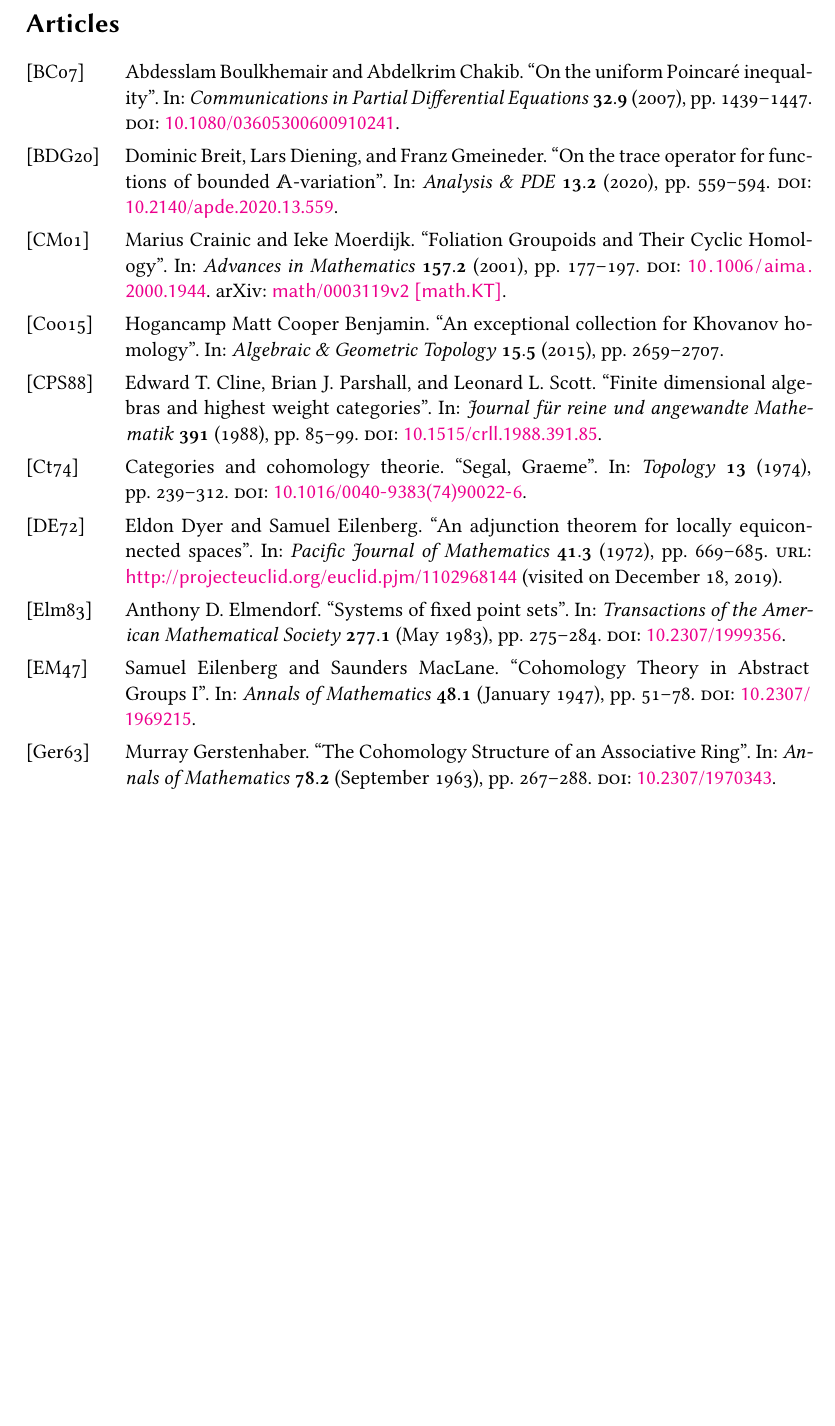
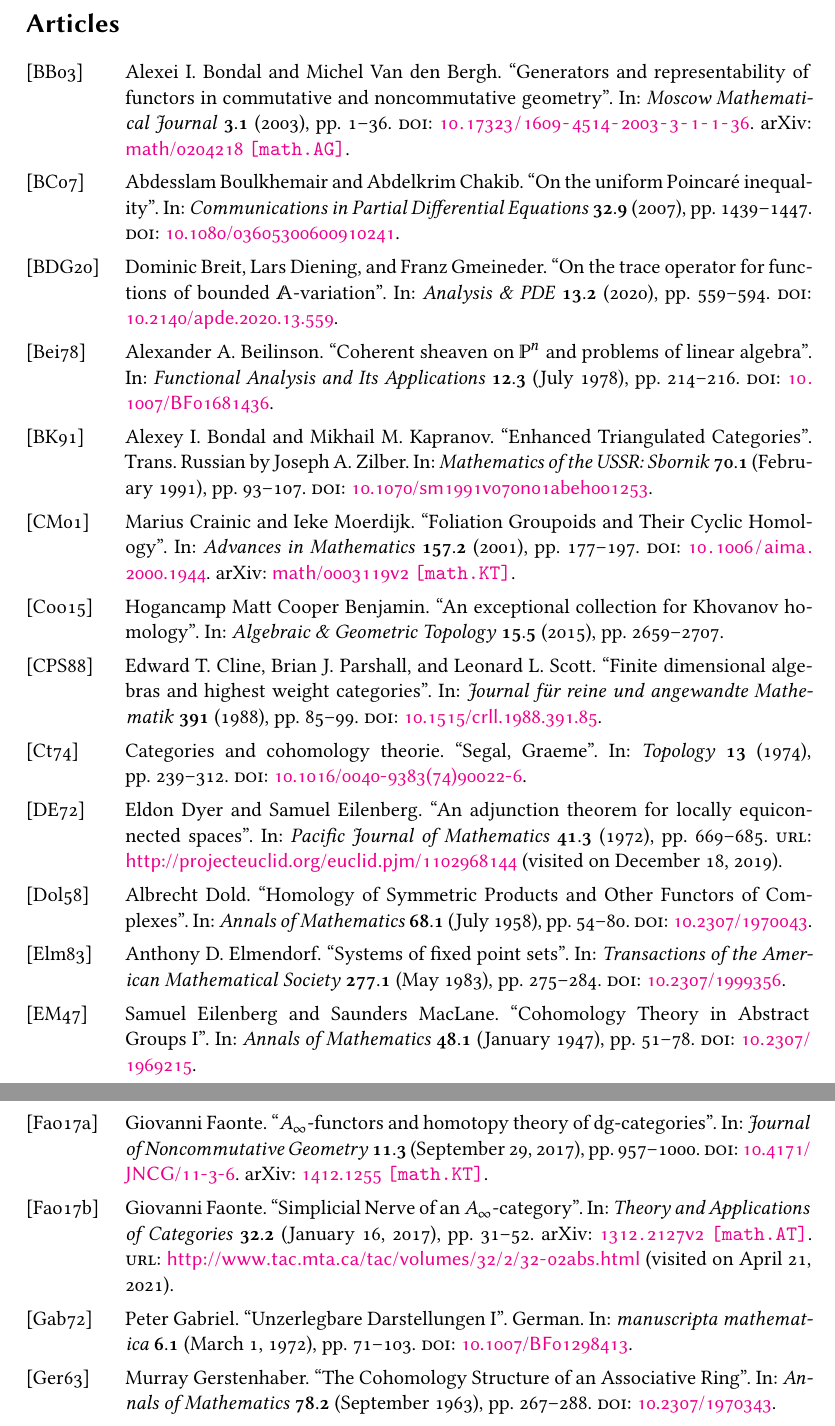
Before and after one commit to cionx/bibliography, a LaTeX document (test.tex, which reads references.bib): part of page 6 of 11 before the commit and two parts of pages 6 and 7 of 12 after it, the two joined at a grey line, cut so that both start at the same text, the shorter picture padded with empty space. Compiled offline with XeLaTeX.

Commit message:
Add more entries.

```diff
--- a/references.bib
+++ b/references.bib
@@ -820,6 +820,17 @@
 
 %%% ARTICLES
 
+@article{beilinson_coherent_sheaves_problems_linear_algebra,
+  title         = {Coherent sheaven on $\mathbb{P}^n$ and problems of linear algebra},
+  author        = {Beilinson, Alexander A.},
+  date          = {1978-07},
+  journaltitle  = {Functional Analysis and Its Applications},
+  volume        = {12},
+  number        = {3},
+  pages         = {214--216},
+  doi           = {10.1007/BF01681436}
+}
+
 @article{boulkhemair_chakib_uniform_poincare,
   title         = {On the uniform Poincaré inequality},
   author        = {Boulkhemair, Abdesslam and Chakib, Abdelkrim},
@@ -877,6 +888,17 @@
   eprintclass   = {math.KT},
 }
 
+@article{dold_homology_symmetric_products_functor_complexes,
+	title         = {Homology of Symmetric Products and Other Functors of Complexes},
+	author        = {Dold, Albrecht},
+	date          = {1958-07},
+	journaltitle  = {Annals of Mathematics},
+	volume        = {68},
+	number        = {1},
+	pages         = {54-80},
+	doi           = {10.2307/1970043}
+}
+
 @article{dyer_adjunction_equiconnected,
   title         = {An adjunction theorem for locally equiconnected spaces},
   author        = {Dyer, Eldon and Eilenberg, Samuel},
@@ -921 +938,10 @@
+	title         = {Generators and representability of functors in commutative and noncommutative geometry},
+	author        = {Bondal, Alexei I. and Bergh, Michel Van den},
+	date          = {2003},
+	journaltitle  = {Moscow Mathematical Journal},
+	volume        = {3},
 	number        = {1},
+	pages         = {1--36},
+	doi           = {10.17323/1609-4514-2003-3-1-1-36},
+	eprinttype    = {arXiv},
+	eprint        = {math/0204218},
@@ -932,0 +955,6 @@
+	journaltitle      = {Mathematics of the USSR: Sbornik},
+	volume            = {70},
+	number            = {1},
+	pages             = {93--107},
+	doi               = {10.1070/sm1991v070n01abeh001253},
+	origlanguage      = {Russian},
@@ -933 +967,10 @@
+	translator        = {Zilber, Joseph A.}
+}
+
+@article{faonte_a_infinity_functors_homotopy_dg_categories,
+	title         = {$A_{\infty}$-functors and homotopy theory of dg-categories},
+	author        = {Faonte, Giovanni},
+	date          = {2017-09-29},
+	journaltitle  = {Journal of Noncommutative Geometry},
+	volume        = {11},
 	number        = {3},
@@ -949 +977,23 @@
-@article {germoni_indec_reps_of_special_linear_lie_superalgebras,
+	pages         = {957--1000},
+	doi           = {10.4171/JNCG/11-3-6},
+	eprinttype    = {arxiv},
+	eprint        = {1412.1255},
+	eprintclass   = {math.KT}
+}
+
+@article{faonte_simplicial_nerve_a_infinity,
+	title         = {Simplicial Nerve of an $A_{\infty}$-category},
+	author        = {Faonte, Giovanni},
+	date          = {2017-01-16},
+	journaltitle  = {Theory and Applications of Categories},
+	volume        = {32},
+	number        = {2},
+	pages         = {31--52},
+	url           = {http://www.tac.mta.ca/tac/volumes/32/2/32-02abs.html},
+	urldate       = {2021-04-21},
+	eprinttype    = {arxiv},
+	eprint        = {1312.2127v2},
+	eprintclass   = {math.AT}
+}
+
+@article{gabriel_unzerlegbare_darstellungen_1,
@@ -950,3 +1003,12 @@
+	journaltitle  = {manuscripta mathematica},
+	volume        = {6},
+	number        = {1},
+	pages         = {71--103},
+	language      = {German},
+	doi           = {10.1007/BF01298413}
+}
+
+@article{germoni_indec_reps_of_special_linear_lie_superalgebras,
   title         = {Indecomposable Representations of Special Linear Lie Superalgebras},
   author        = {Germoni, Jérôme},
   date          = {1998},
@@ -979,3 +1048,7 @@
+  volume        = {277},
+  number        = {12},
+  % Has no page numbers. (Only appeared online?)
+  doi           = {10.1016/j.jfa.2019.108278}
 }
 
 @article{green1998,
@@ -1005,0 +1084,2 @@
+	volume        = {46},
+	number        = {1},
@@ -1006,3 +1096,9 @@
+	volume        = {102},
+	number        = {3},
+	pages         = {383--408},
+	doi           = {10.1090/S0002-9947-1962-0142598-8 }
+}
+
 @article{hurni_semisimple_not_direct_sum_of_simple,
   title           = {Semisimple Lie superalgebras which are not the direct sums of simple Lie superalgebras},
   author          = {Hurni, J. P.},
@@ -1051,3 +1154,7 @@
+	volume        = {87},
+	number        = {2},
+	pages         = {330--346},
+	doi           = {10.2307/1993103}
 }
 
 @article{kauffman_invariant_regular_isotopy,
@@ -1244,3 +1351,5 @@
   doi           = {10.1016/0040-9383(74)90022-6}
 }
 
+@article{smirnov_homology_symmetric_products,
+	title             = {Homology of symmetric products},
@@ -1246,0 +1359,5 @@
+	volume            = {49},
+	number            = {1},
+	pages             = {73--80},
+	doi               = {10.1007/BF01137066},
+	origlanguage      = {Russian},
```
Also changed, not shown: test.tex (+21 -5 lines), .latexmkrc (added), test.pdf, references.bib (99 more changed lines).
